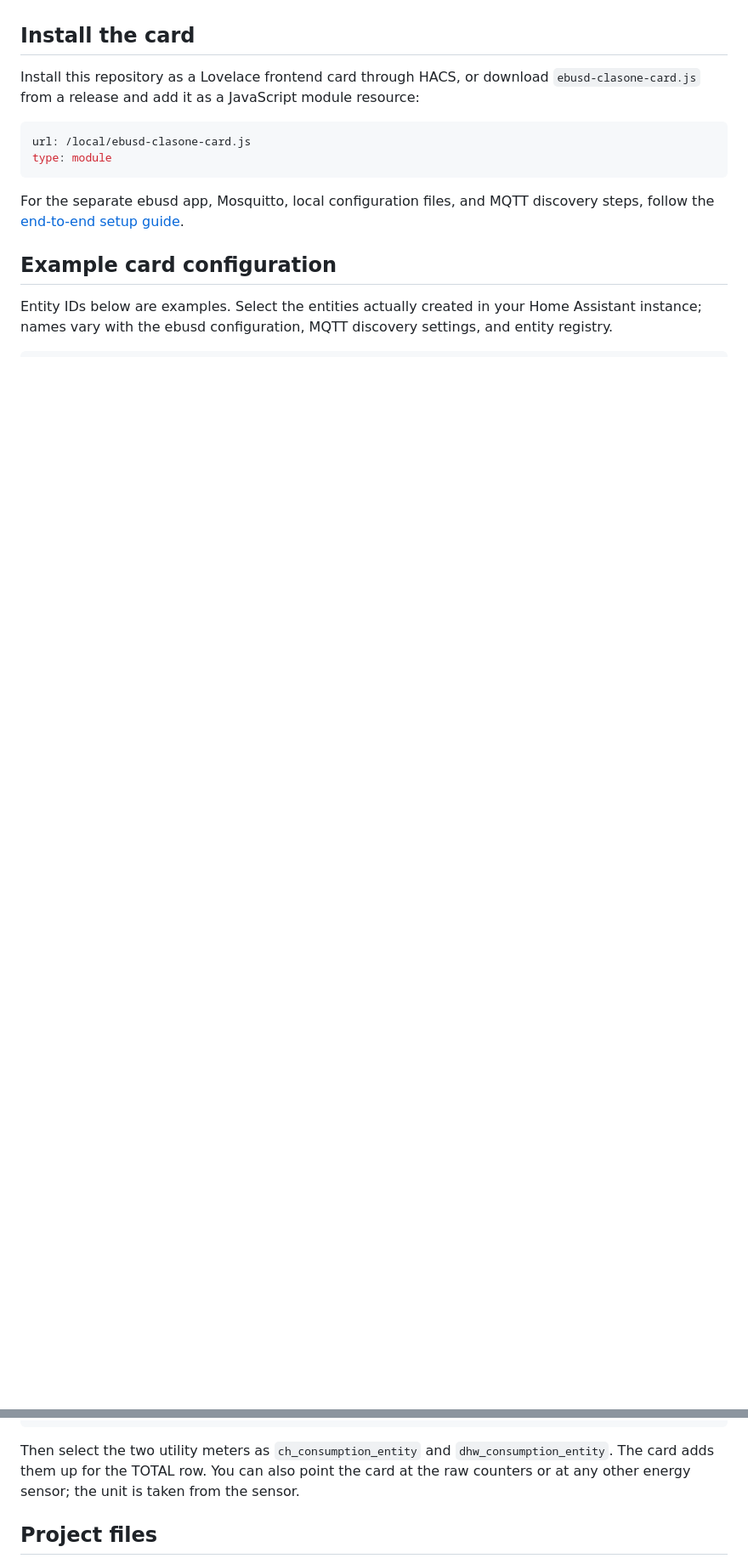
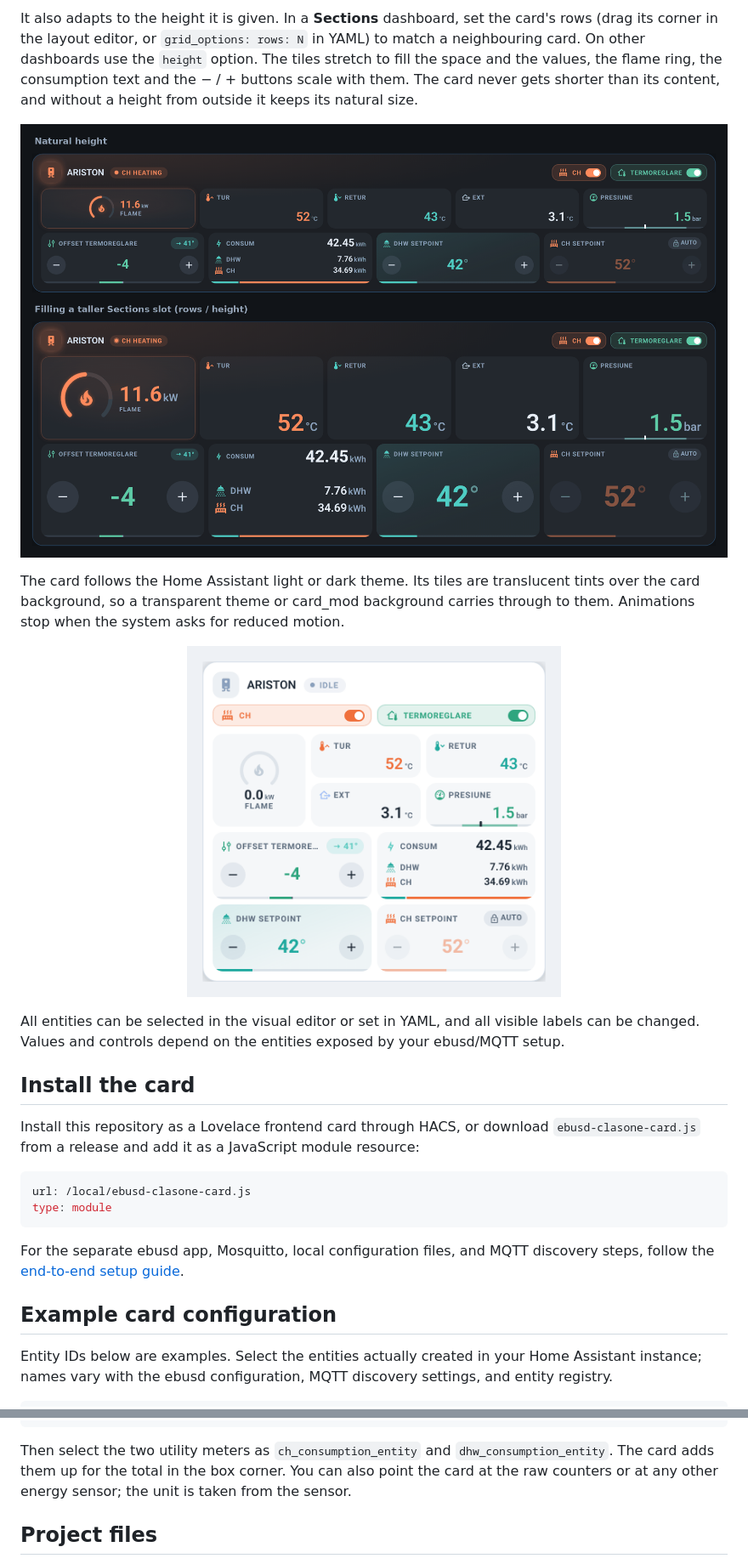
Before and after one commit to phateks/EBusD-ClasONE-card, a Markdown page: README.md, 2 parts joined by grey strips. Shown at 85% size. GitHub-like rendering; pictures changed too: docs/images/height.png (added), docs/images/light.png (added); blank space fills up the shorter version.

````diff
--- a/README.md
+++ b/README.md
@@ -43,3 +87,21 @@ the entities exposed by the user's ebusd/MQTT setup.
+It also adapts to the height it is given. In a **Sections** dashboard, set the card's
+rows (drag its corner in the layout editor, or `grid_options: rows: N` in YAML) to
+match a neighbouring card. On other dashboards use the `height` option. The tiles
+stretch to fill the space and the values, the flame ring, the consumption text and
+the − / + buttons scale with them. The card never gets shorter than its content, and
+without a height from outside it keeps its natural size.
+
+<p align="center"><img src="docs/images/height.png" alt="The same card at natural height and stretched to a taller Sections slot" width="100%"></p>
+
+The card follows the Home Assistant light or dark theme. Its tiles are translucent
+tints over the card background, so a transparent theme or card_mod background
+carries through to them. Animations stop when the system asks for reduced motion.
+
+<p align="center"><img src="docs/images/light.png" alt="The card with a light Home Assistant theme" width="440"></p>
+
+All entities can be selected in the visual editor or set in YAML, and all visible
+labels can be changed. Values and controls depend on the entities exposed by your
+ebusd/MQTT setup.
 
 ## Install the card
 
@@ -149,7 +209,7 @@ utility_meter:
 ```
 
 Then select the two utility meters as `ch_consumption_entity` and
-`dhw_consumption_entity`. The card adds them up for the TOTAL row. You can also point
+`dhw_consumption_entity`. The card adds them up for the total in the box corner. You can also point
 the card at the raw counters or at any other energy sensor; the unit is taken from
 the sensor.
 
````
Also changed, not shown: other parts of README.md (+61 -19 lines), docs/SETUP.md (+2 -1 lines), docs/TROUBLESHOOTING.md (+8 -1 lines), docs/images/desktop.png (added), docs/images/states.png (added), docs/preview.png.
